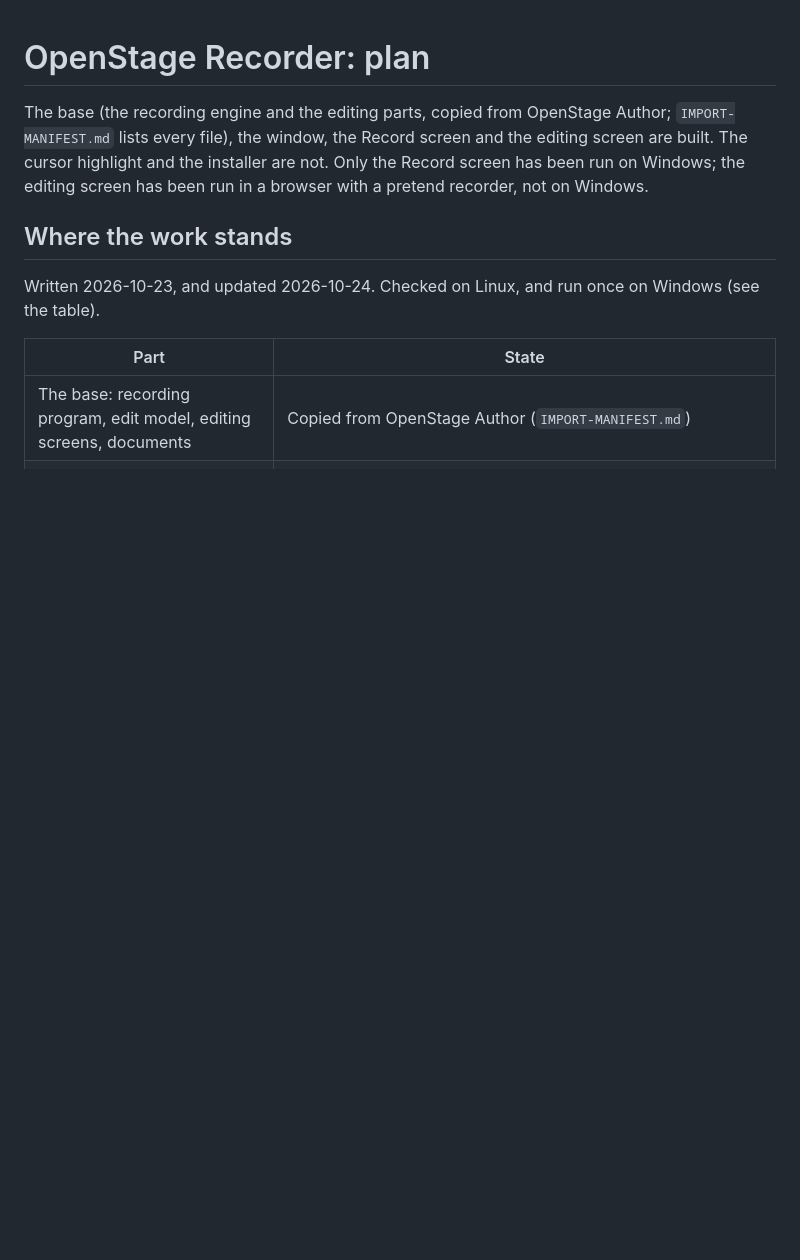
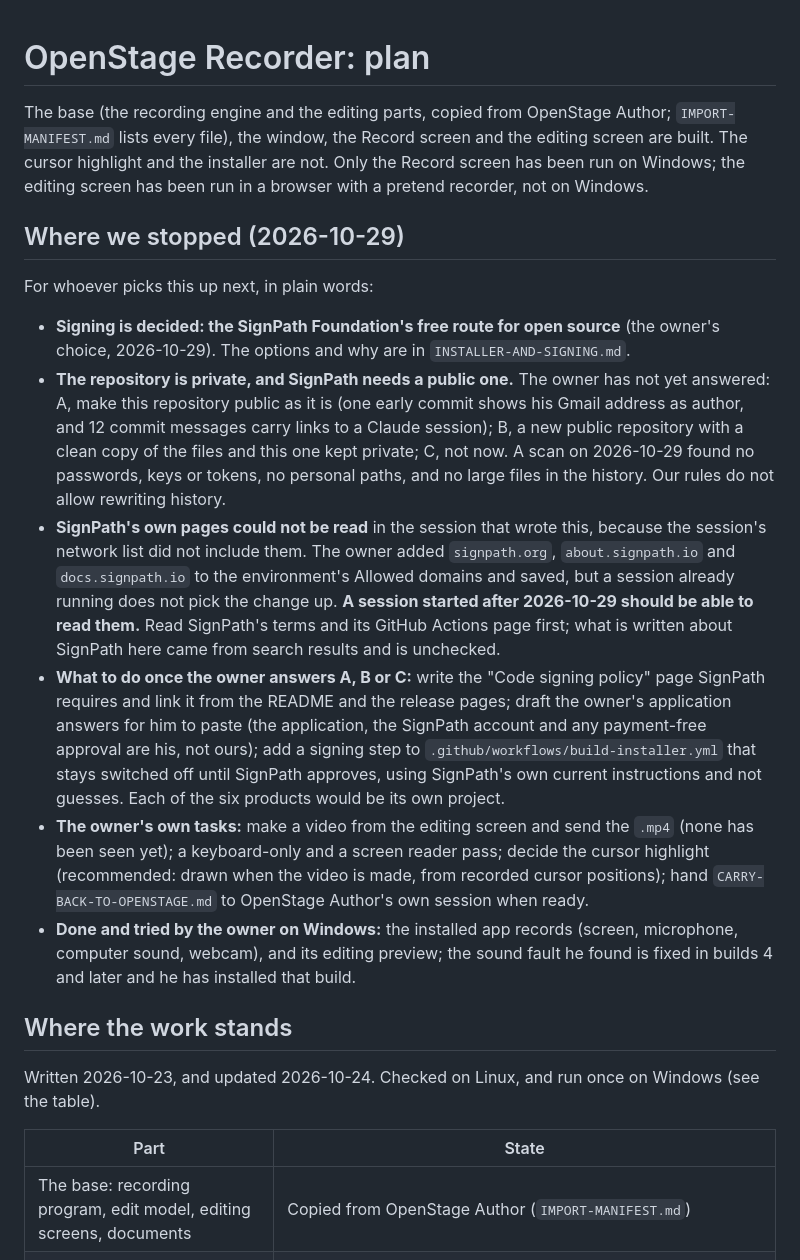
Before and after one commit to jasonswrench-beep/openstage-recorder, a Markdown page: docs/recorder/plan.md, the part around the change. Rendered like a GitHub page; blank space fills up the shorter version.

Commit message:
Say in the plan where we stopped: SignPath chosen, the repository's visibility waiting on the owner, SignPath's pages still to be read
Documents only. The owner chose the SignPath Foundation's free route for signing. SignPath needs a public repository and
this one is private; the owner has not yet chosen between making it public, a clean public copy, or waiting. A scan found
nothing that should not be public except one author email and session links in commit messages. SignPath's own pages
could not be read from the session that wrote this, so what is said about them is unchecked.

Co-Authored-By: Claude Sonnet 5.5 <noreply@anthropic.com>
Claude-Session: https://claude.ai/code/session_012tcHuEfCMH3FT4Qt3GK5tM

```diff
--- a/docs/recorder/plan.md
+++ b/docs/recorder/plan.md
@@ -1,6 +1,17 @@
 # OpenStage Recorder: plan
 
 The base (the recording engine and the editing parts, copied from OpenStage Author; `IMPORT-MANIFEST.md` lists every file), the window, the Record screen and the editing screen are built. The cursor highlight and the installer are not. Only the Record screen has been run on Windows; the editing screen has been run in a browser with a pretend recorder, not on Windows.
+
+## Where we stopped (2026-10-29)
+
+For whoever picks this up next, in plain words:
+
+- **Signing is decided: the SignPath Foundation's free route for open source** (the owner's choice, 2026-10-29). The options and why are in `INSTALLER-AND-SIGNING.md`.
+- **The repository is private, and SignPath needs a public one.** The owner has not yet answered: A, make this repository public as it is (one early commit shows his Gmail address as author, and 12 commit messages carry links to a Claude session); B, a new public repository with a clean copy of the files and this one kept private; C, not now. A scan on 2026-10-29 found no passwords, keys or tokens, no personal paths, and no large files in the history. Our rules do not allow rewriting history.
+- **SignPath's own pages could not be read** in the session that wrote this, because the session's network list did not include them. The owner added `signpath.org`, `about.signpath.io` and `docs.signpath.io` to the environment's Allowed domains and saved, but a session already running does not pick the change up. **A session started after 2026-10-29 should be able to read them.** Read SignPath's terms and its GitHub Actions page first; what is written about SignPath here came from search results and is unchecked.
+- **What to do once the owner answers A, B or C:** write the "Code signing policy" page SignPath requires and link it from the README and the release pages; draft the owner's application answers for him to paste (the application, the SignPath account and any payment-free approval are his, not ours); add a signing step to `.github/workflows/build-installer.yml` that stays switched off until SignPath approves, using SignPath's own current instructions and not guesses. Each of the six products would be its own project.
+- **The owner's own tasks:** make a video from the editing screen and send the `.mp4` (none has been seen yet); a keyboard-only and a screen reader pass; decide the cursor highlight (recommended: drawn when the video is made, from recorded cursor positions); hand `CARRY-BACK-TO-OPENSTAGE.md` to OpenStage Author's own session when ready.
+- **Done and tried by the owner on Windows:** the installed app records (screen, microphone, computer sound, webcam), and its editing preview; the sound fault he found is fixed in builds 4 and later and he has installed that build.
 
 ## Where the work stands
 
```
